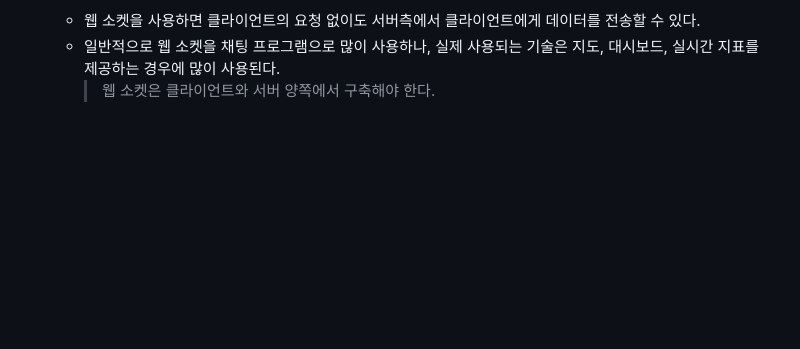
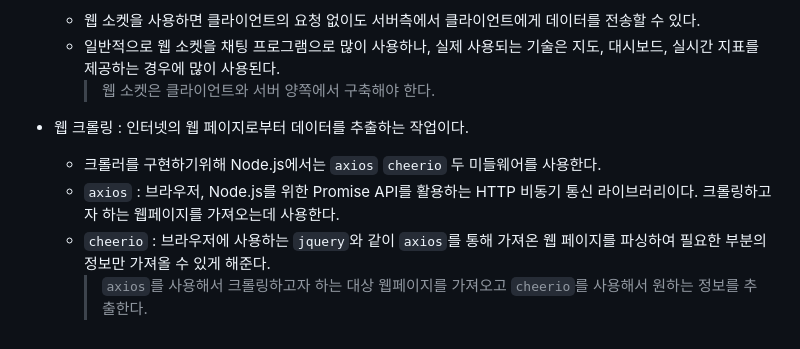
Before and after one commit to startartart/nodeStudy, a Markdown page: gitreadme/ch9.md, the part around the change. Rendered like a GitHub page; blank space fills up the shorter version.

Commit message:
DOCS: 웹 크롤링 이해하기

```diff
--- a/gitreadme/ch9.md
+++ b/gitreadme/ch9.md
@@ -36,3 +36,9 @@
     * 웹 소켓을 사용하면 클라이언트의 요청 없이도 서버측에서 클라이언트에게 데이터를 전송할 수 있다.
     * 일반적으로 웹 소켓을 채팅 프로그램으로 많이 사용하나, 실제 사용되는 기술은 지도, 대시보드, 실시간 지표를 제공하는 경우에 많이 사용된다.
         > 웹 소켓은 클라이언트와 서버 양쪽에서 구축해야 한다.
+
+* 웹 크롤링 : 인터넷의 웹 페이지로부터 데이터를 추출하는 작업이다.
+    * 크롤러를 구현하기위해 Node.js에서는 `axios` `cheerio` 두 미들웨어를 사용한다.
+    * `axios` : 브라우저, Node.js를 위한 Promise API를 활용하는 HTTP 비동기 통신 라이브러리이다. 크롤링하고자 하는 웹페이지를 가져오는데 사용한다.
+    * `cheerio` : 브라우저에 사용하는 `jquery`와 같이 `axios`를 통해 가져온 웹 페이지를 파싱하여 필요한 부분의 정보만 가져올 수 있게 해준다.
+        > `axios`를 사용해서 크롤링하고자 하는 대상 웹페이지를 가져오고 `cheerio`를 사용해서 원하는 정보를 추출한다.
```
